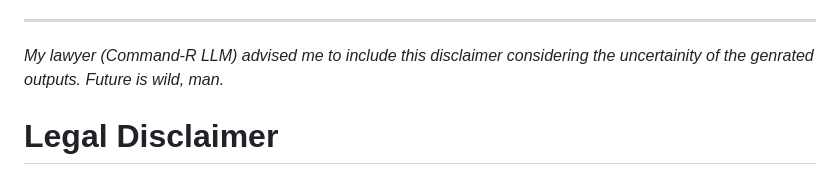
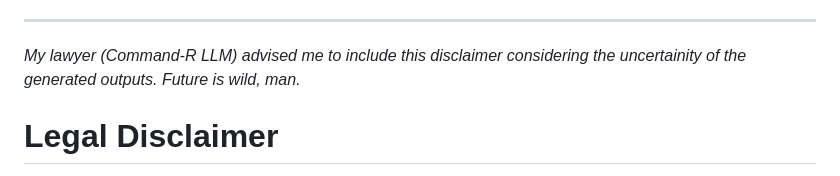
Before and after one commit to domsantschi/llm-convo, a Markdown page: README.md, the part around the change. Drawn GitHub-style.

Commit message:
Update README.md
typo

```diff
--- a/README.md
+++ b/README.md
@@ -52,7 +52,7 @@ llm-convo  | Press CTRL+C to quit
 
 ---
 
-*My lawyer (Command-R LLM) advised me to include this disclaimer considering the uncertainity of the genrated outputs. Future is wild, man.*
+*My lawyer (Command-R LLM) advised me to include this disclaimer considering the uncertainity of the generated outputs. Future is wild, man.*
 # Legal Disclaimer
 
 Please note that the use of this application and the interactions between the two LLMs (Large Language Models) are intended for educational and experimental purposes only. The developer of this app bears no responsibility for the content generated by the LLMs or any subsequent actions taken based on their outputs.
```
